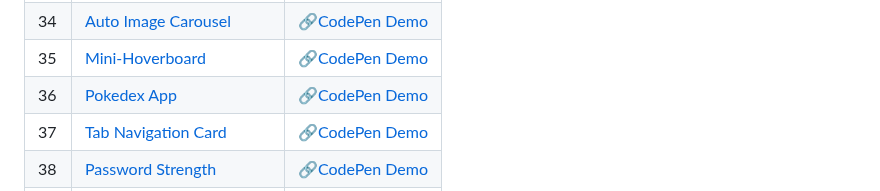
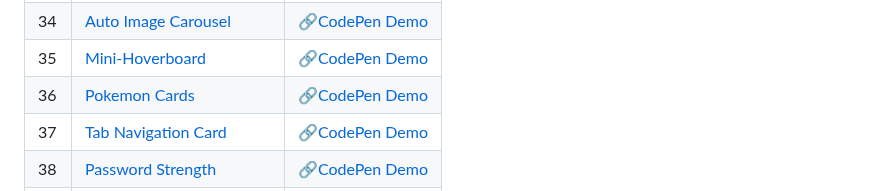
Before and after one commit to sidneyshafer/mini-web-projects, a Markdown page: README.md, the part around the change. Rendered like a GitHub page.

```diff
--- a/README.md
+++ b/README.md
@@ -38,7 +38,7 @@
 | 33 | [CSS Animated Countdown](33-css-animated-countdown) | 🔗[CodePen Demo](https://codepen.io/sidneyshafer/pen/PogWpPP) |
 | 34 | [Auto Image Carousel](34-auto-image-carousel) | 🔗[CodePen Demo](https://codepen.io/sidneyshafer/pen/YzMNZVz) |
 | 35 | [Mini-Hoverboard](35-mini-hoverboard) | 🔗[CodePen Demo](https://codepen.io/sidneyshafer/pen/oNOBZpv) |
-| 36 | [Pokedex App](36-pokedex-app) | 🔗[CodePen Demo](https://codepen.io/sidneyshafer/pen/vYMgxwX) |
+| 36 | [Pokemon Cards](36-pokemon-cards) | 🔗[CodePen Demo](https://codepen.io/sidneyshafer/pen/vYMgxwX) |
 | 37 | [Tab Navigation Card](37-tab-navigation-card) | 🔗[CodePen Demo](https://codepen.io/sidneyshafer/pen/bGJgWgK) |
 | 38 | [Password Strength](38-password-strength) | 🔗[CodePen Demo](https://codepen.io/sidneyshafer/pen/WNWRjKP) |
 | 39 | [3D Box Effect](39-3d-box-effect) | 🔗[CodePen Demo](https://codepen.io/sidneyshafer/pen/rNbjmox) |
```
